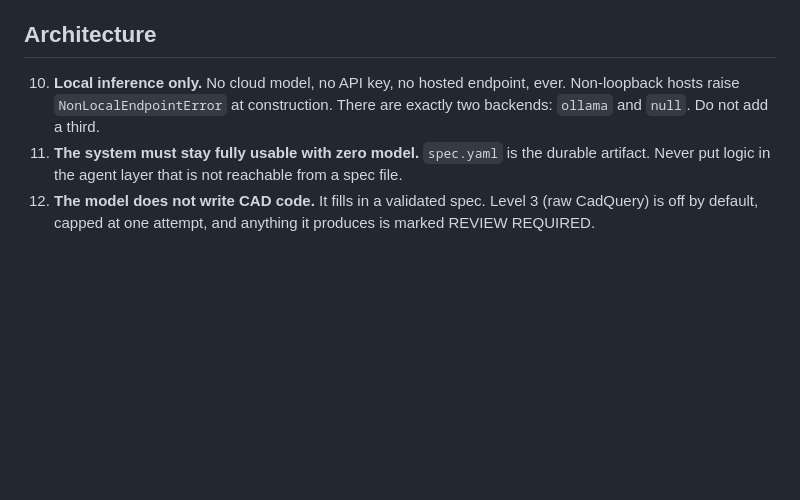
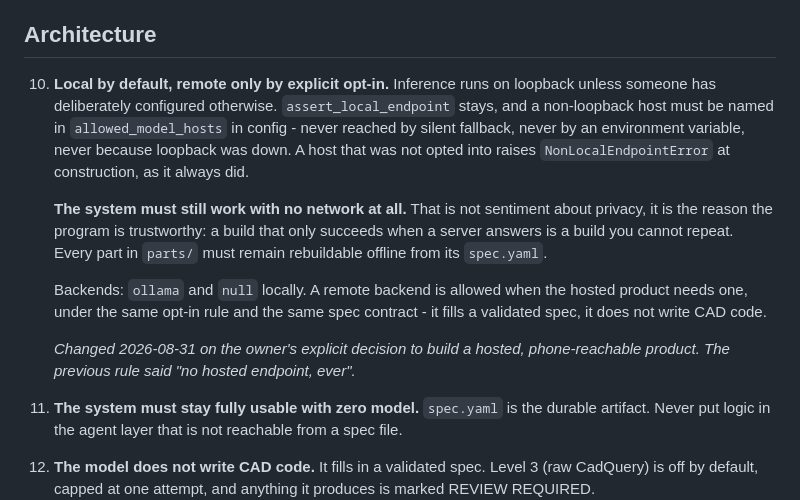
Before and after one commit to JPvanderMerwe/bpcad, a Markdown page: CLAUDE.md, the part around the change. Drawn GitHub-style; blank space fills up the shorter version.

Commit message:
Rule 10: local by default, remote only by explicit opt-in
Rule 10 said "no cloud model, no API key, no hosted endpoint, ever". The
owner has decided to build a hosted, phone-reachable product, so the rule
as written contradicts the work and would keep contradicting it.

What survives, because it is the part that made the program trustworthy:
assert_local_endpoint stays, a non-loopback host must be named in
allowed_model_hosts and can never be reached by silent fallback or an
environment variable, and every part in parts/ must remain rebuildable
offline from its spec.yaml. A build that only succeeds when a server
answers is a build you cannot repeat.

A remote backend is allowed under the same opt-in rule and the same spec
contract: it fills a validated spec, it does not write CAD code.

The old wording is quoted in place and the change is dated, so nobody
later has to guess whether it was a decision or a drift.

cli.py's help text still says "no hosted endpoint, ever". That is still
true of this build - there is no remote backend yet - and it changes the
day one exists.

Co-Authored-By: Claude Opus 5 (1M context) <noreply@anthropic.com>

```diff
--- a/CLAUDE.md
+++ b/CLAUDE.md
@@ -22,9 +22,27 @@ debugging time, written down so it does not happen twice.
 
 ## Architecture
 
-10. **Local inference only.** No cloud model, no API key, no hosted endpoint,
-    ever. Non-loopback hosts raise `NonLocalEndpointError` at construction.
-    There are exactly two backends: `ollama` and `null`. Do not add a third.
+10. **Local by default, remote only by explicit opt-in.** Inference runs on
+    loopback unless someone has deliberately configured otherwise.
+    `assert_local_endpoint` stays, and a non-loopback host must be named in
+    `allowed_model_hosts` in config - never reached by silent fallback, never
+    by an environment variable, never because loopback was down. A host that
+    was not opted into raises `NonLocalEndpointError` at construction, as it
+    always did.
+
+    **The system must still work with no network at all.** That is not
+    sentiment about privacy, it is the reason the program is trustworthy: a
+    build that only succeeds when a server answers is a build you cannot
+    repeat. Every part in `parts/` must remain rebuildable offline from its
+    `spec.yaml`.
+
+    Backends: `ollama` and `null` locally. A remote backend is allowed when
+    the hosted product needs one, under the same opt-in rule and the same
+    spec contract - it fills a validated spec, it does not write CAD code.
+
+    *Changed 2026-08-31 on the owner's explicit decision to build a hosted,
+    phone-reachable product. The previous rule said "no hosted endpoint,
+    ever".*
 11. **The system must stay fully usable with zero model.** `spec.yaml` is the
     durable artifact. Never put logic in the agent layer that is not reachable
     from a spec file.
```
